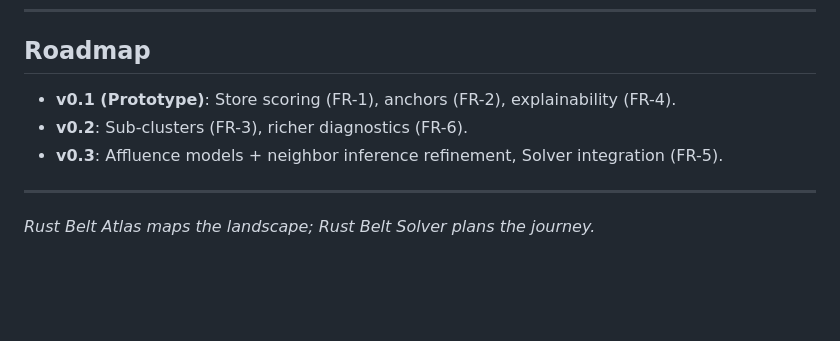
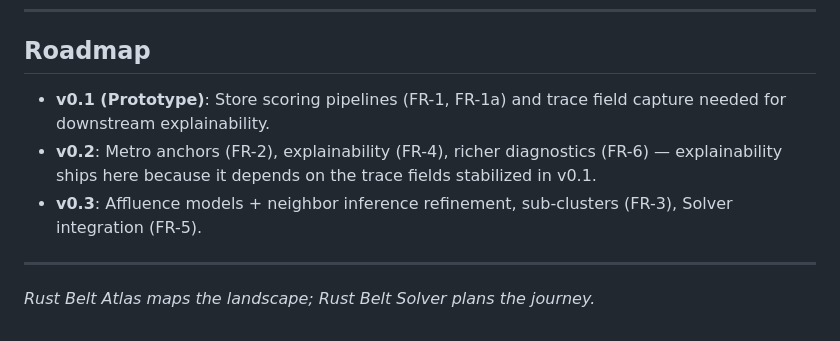
Before and after one commit to jasonwoodard/rustbelt, a Markdown page: docs/atlas/rust-belt-atlas-fr.md, the part around the change. Rendered like a GitHub page; blank space fills up the shorter version.

Commit message:
Align atlas roadmap with tech plan

```diff
--- a/docs/atlas/rust-belt-atlas-fr.md
+++ b/docs/atlas/rust-belt-atlas-fr.md
@@ -171,9 +171,9 @@ Atlas provides validation and diagnostic outputs to support model refinement.
 
 ## Roadmap
 
-- **v0.1 (Prototype)**: Store scoring (FR-1), anchors (FR-2), explainability (FR-4).
-- **v0.2**: Sub-clusters (FR-3), richer diagnostics (FR-6).
-- **v0.3**: Affluence models + neighbor inference refinement, Solver integration (FR-5).
+- **v0.1 (Prototype)**: Store scoring pipelines (FR-1, FR-1a) and trace field capture needed for downstream explainability.
+- **v0.2**: Metro anchors (FR-2), explainability (FR-4), richer diagnostics (FR-6) — explainability ships here because it depends on the trace fields stabilized in v0.1.
+- **v0.3**: Affluence models + neighbor inference refinement, sub-clusters (FR-3), Solver integration (FR-5).
 
 ---
 
```
Also changed, not shown: docs/atlas/rust-belt-atlas-tech-plan.md (+2 -2 lines).
